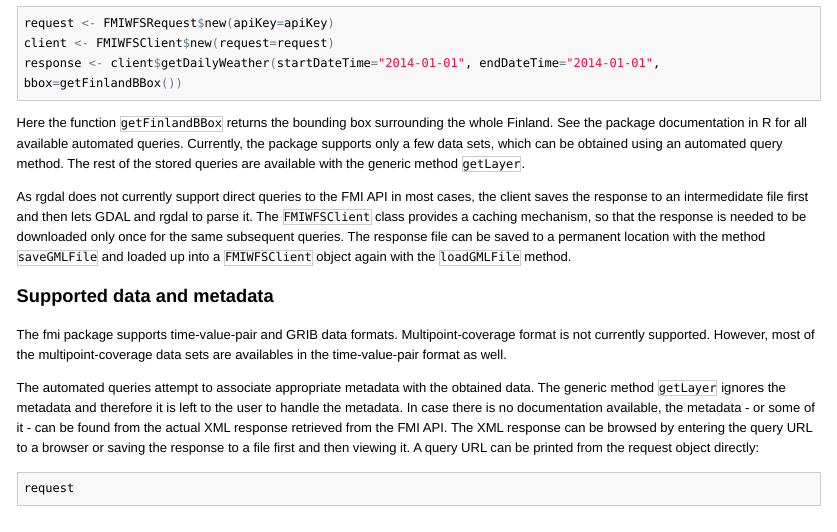
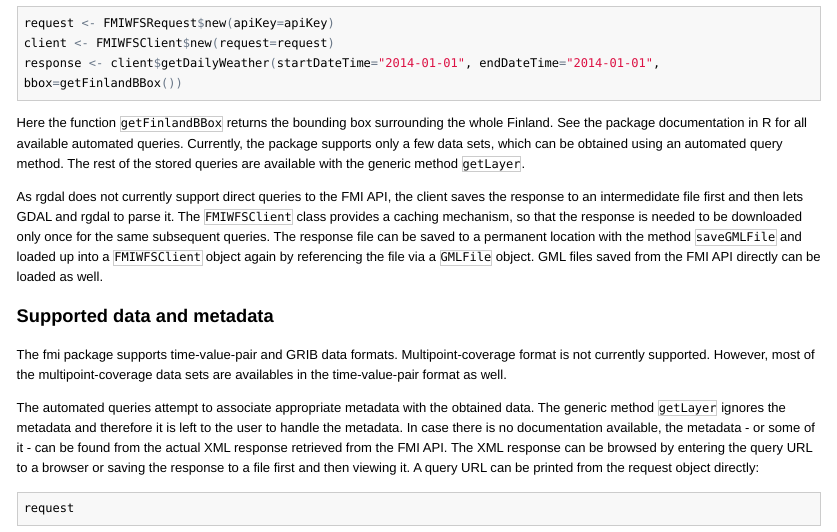
Before and after one commit to rOpenGov/fmi, an R Markdown document (vignettes/fmi_tutorial.Rmd): the page in a window 1100 px wide, from 2270 px down. The pictures show the output file vignettes/fmi_tutorial.html that the author committed with the source, opened offline; long lines of code are wrapped.

Commit message:
Minor correction

```diff
--- a/vignettes/fmi_tutorial.Rmd
+++ b/vignettes/fmi_tutorial.Rmd
@@ -151,11 +151,12 @@ See the package documentation in R for all available automated queries. Currentl
 a few data sets, which can be obtained using an automated query method. The rest of the stored queries are
 available with the generic method `getLayer`.
 
-As rgdal does not currently support direct queries to the FMI API in most cases, the client saves the response
+As rgdal does not currently support direct queries to the FMI API, the client saves the response
 to an intermedidate file first and then lets GDAL and rgdal to parse it. The `FMIWFSClient` class provides
 a caching mechanism, so that the response is needed to be downloaded only once for the same subsequent queries.
 The response file can be saved to a permanent location with the method `saveGMLFile` and loaded up into a
-`FMIWFSClient` object again with the `loadGMLFile` method.
+`FMIWFSClient` object again by referencing the file via a `GMLFile` object. GML files saved from the FMI API
+directly can be loaded as well.
 
 ### Supported data and metadata
 
```
Also changed, not shown: vignettes/fmi_tutorial.html, vignettes/fmi_tutorial.md.
